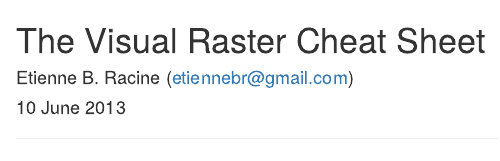
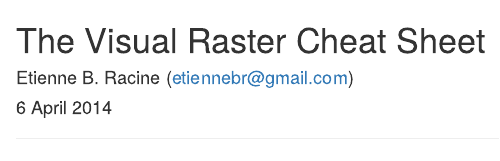
Before and after one commit to etiennebr/visualraster, an R Markdown document (inst/doc/visual-raster-cheatsheet.Rmd): the page in a window 1100 px wide, from its top. Rendered offline with R 4.5, knitr and Pandoc, with nearby package versions; some code elsewhere in the file could not run offline; common packages that the code uses without loading them are loaded.

Commit message:
bump version

```diff
--- a/inst/doc/visual-raster-cheatsheet.Rmd
+++ b/inst/doc/visual-raster-cheatsheet.Rmd
@@ -7,7 +7,7 @@ The Visual Raster Cheat Sheet
 ========================================================
 
 #### Etienne B. Racine (etiennebr@gmail.com)
-#### 10 June 2013
+#### 6 April 2014
 
 ***
 
```
Also changed, not shown: 1 other file.
